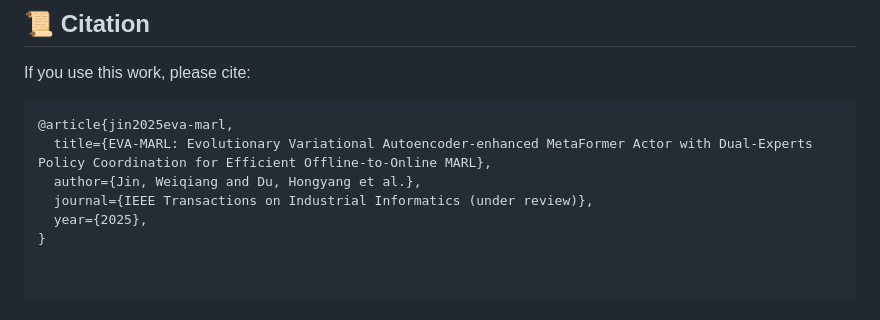
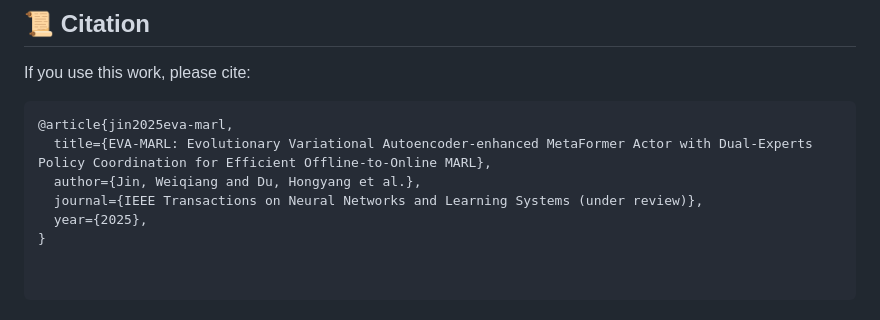
Before and after one commit to NICE-HKU/EVA-Offline-MARL-FineTuning, a Markdown page: README.md, the part around the change. GitHub-like rendering.

```diff
--- a/README.md
+++ b/README.md
@@ -113,6 +113,6 @@ If you use this work, please cite:
 @article{jin2025eva-marl,
   title={EVA-MARL: Evolutionary Variational Autoencoder-enhanced MetaFormer Actor with Dual-Experts Policy Coordination for Efficient Offline-to-Online MARL},
   author={Jin, Weiqiang and Du, Hongyang et al.},
-  journal={IEEE Transactions on Industrial Informatics (under review)},
+  journal={IEEE Transactions on Neural Networks and Learning Systems (under review)},
   year={2025},
 }
```
